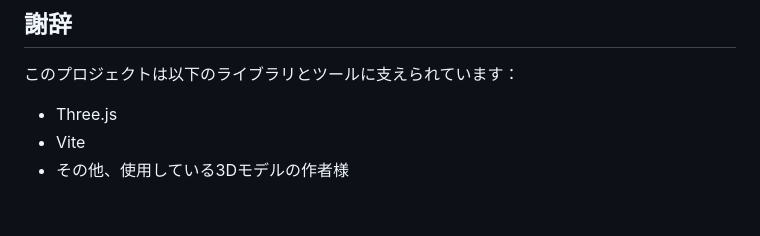
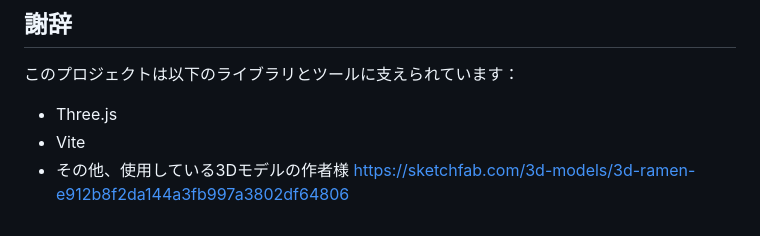
Before and after one commit to masvc/3DDesign_test, a Markdown page: readme.md, the part around the change. Drawn GitHub-style.

Commit message:
readme.md を更新

```diff
--- a/readme.md
+++ b/readme.md
@@ -102,3 +102,4 @@ MIT
 - Three.js
 - Vite
 - その他、使用している3Dモデルの作者様
+https://sketchfab.com/3d-models/3d-ramen-e912b8f2da144a3fb997a3802df64806
```
